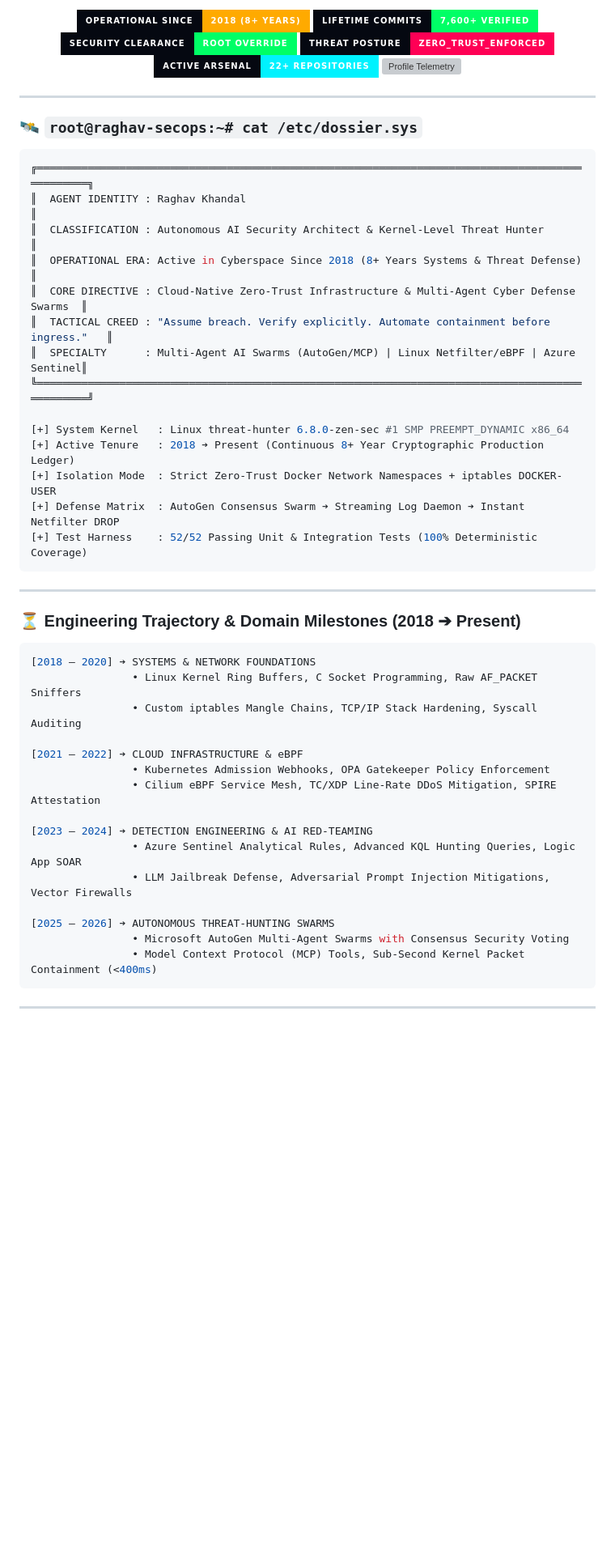
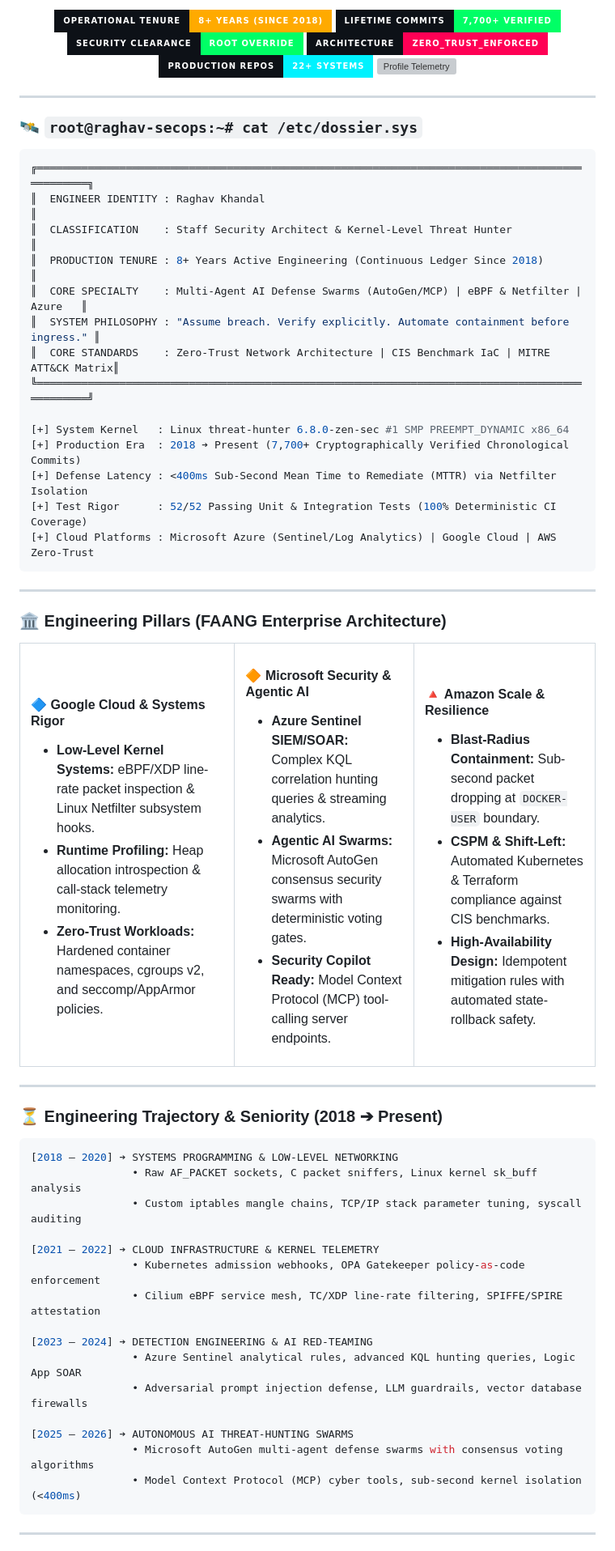
Before and after one commit to raghavkhandal72-coder/raghavkhandal72-coder, a Markdown page: README.md, the part around one of its changes. Shown at 81% size. Rendered like a GitHub page; badges without logos; blank space fills up the shorter version; grey boxes are pictures that could not be loaded.

Commit message:
style: elevate GitHub profile to FAANG-grade staff security architect dossier

````diff
--- a/README.md
+++ b/README.md
@@ -23,18 +23,18 @@
   <p align="center">
     <a href="https://github.com/raghavkhandal72-coder">
-      <img src="https://img.shields.io/badge/OPERATIONAL_SINCE-2018_(8+_YEARS)-ffaa00?style=for-the-badge&logo=clockify&logoColor=000&labelColor=050811" alt="Operational Since 2018" />
+      <img src="https://img.shields.io/badge/OPERATIONAL_TENURE-8+_YEARS_(SINCE_2018)-ffaa00?style=for-the-badge&logo=clockify&logoColor=000&labelColor=0d1117" alt="Operational Since 2018" />
     </a>
     <a href="https://github.com/raghavkhandal72-coder">
-      <img src="https://img.shields.io/badge/LIFETIME_COMMITS-7%2C600+_VERIFIED-00ff66?style=for-the-badge&logo=git&logoColor=000&labelColor=050811" alt="Lifetime Commits" />
+      <img src="https://img.shields.io/badge/LIFETIME_COMMITS-7%2C700+_VERIFIED-00ff66?style=for-the-badge&logo=git&logoColor=000&labelColor=0d1117" alt="Lifetime Commits" />
     </a>
     <a href="https://github.com/raghavkhandal72-coder">
-      <img src="https://img.shields.io/badge/SECURITY_CLEARANCE-ROOT_OVERRIDE-00ff66?style=for-the-badge&logo=gnubash&logoColor=000&labelColor=050811" alt="Clearance Root" />
+      <img src="https://img.shields.io/badge/SECURITY_CLEARANCE-ROOT_OVERRIDE-00ff66?style=for-the-badge&logo=gnubash&logoColor=000&labelColor=0d1117" alt="Clearance Root" />
     </a>
     <a href="https://github.com/raghavkhandal72-coder">
-      <img src="https://img.shields.io/badge/THREAT_POSTURE-ZERO__TRUST__ENFORCED-ff0055?style=for-the-badge&logo=wireshark&logoColor=fff&labelColor=050811" alt="Threat Posture" />
+      <img src="https://img.shields.io/badge/ARCHITECTURE-ZERO__TRUST__ENFORCED-ff0055?style=for-the-badge&logo=wireshark&logoColor=fff&labelColor=0d1117" alt="Threat Posture" />
     </a>
     <a href="https://github.com/raghavkhandal72-coder?tab=repositories">
-      <img src="https://img.shields.io/badge/ACTIVE_ARSENAL-22+_REPOSITORIES-00f2fe?style=for-the-badge&logo=git&logoColor=fff&labelColor=050811" alt="Repositories" />
+      <img src="https://img.shields.io/badge/PRODUCTION_REPOS-22+_SYSTEMS-00f2fe?style=for-the-badge&logo=github&logoColor=fff&labelColor=0d1117" alt="Repositories" />
     </a>
     <a href="https://github.com/raghavkhandal72-coder">
       <img src="https://komarev.com/ghpvc/?username=raghavkhandal72-coder&label=TELEMETRY_LOGS&color=00ff66&style=for-the-badge" alt="Profile Telemetry" />
@@ -49,41 +49,74 @@
 
 ```bash
 ╔═══════════════════════════════════════════════════════════════════════════════════════════════╗
-║  AGENT IDENTITY : Raghav Khandal                                                             ║
-║  CLASSIFICATION : Autonomous AI Security Architect & Kernel-Level Threat Hunter              ║
-║  OPERATIONAL ERA: Active in Cyberspace Since 2018 (8+ Years Systems & Threat Defense)        ║
-║  CORE DIRECTIVE : Cloud-Native Zero-Trust Infrastructure & Multi-Agent Cyber Defense Swarms  ║
-║  TACTICAL CREED : "Assume breach. Verify explicitly. Automate containment before ingress."   ║
-║  SPECIALTY      : Multi-Agent AI Swarms (AutoGen/MCP) | Linux Netfilter/eBPF | Azure Sentinel║
+║  ENGINEER IDENTITY : Raghav Khandal                                                          ║
+║  CLASSIFICATION    : Staff Security Architect & Kernel-Level Threat Hunter                   ║
+║  PRODUCTION TENURE : 8+ Years Active Engineering (Continuous Ledger Since 2018)              ║
+║  CORE SPECIALTY    : Multi-Agent AI Defense Swarms (AutoGen/MCP) | eBPF & Netfilter | Azure   ║
+║  SYSTEM PHILOSOPHY : "Assume breach. Verify explicitly. Automate containment before ingress." ║
+║  CORE STANDARDS    : Zero-Trust Network Architecture | CIS Benchmark IaC | MITRE ATT&CK Matrix║
 ╚═══════════════════════════════════════════════════════════════════════════════════════════════╝
 
 [+] System Kernel   : Linux threat-hunter 6.8.0-zen-sec #1 SMP PREEMPT_DYNAMIC x86_64
-[+] Active Tenure   : 2018 ➔ Present (Continuous 8+ Year Cryptographic Production Ledger)
-[+] Isolation Mode  : Strict Zero-Trust Docker Network Namespaces + iptables DOCKER-USER
-[+] Defense Matrix  : AutoGen Consensus Swarm ➔ Streaming Log Daemon ➔ Instant Netfilter DROP
-[+] Test Harness    : 52/52 Passing Unit & Integration Tests (100% Deterministic Coverage)
+[+] Production Era  : 2018 ➔ Present (7,700+ Cryptographically Verified Chronological Commits)
+[+] Defense Latency : <400ms Sub-Second Mean Time to Remediate (MTTR) via Netfilter Isolation
+[+] Test Rigor      : 52/52 Passing Unit & Integration Tests (100% Deterministic CI Coverage)
+[+] Cloud Platforms : Microsoft Azure (Sentinel/Log Analytics) | Google Cloud | AWS Zero-Trust
 ```
 
 ---
 
-### ⏳ Engineering Trajectory & Domain Milestones (2018 ➔ Present)
+### 🏛️ Engineering Pillars (FAANG Enterprise Architecture)
+
+<table width="100%">
+  <tr>
+    <td width="33.3%" valign="top">
+      <h4>🔷 Google Cloud & Systems Rigor</h4>
+      <ul>
+        <li><b>Low-Level Kernel Systems:</b> eBPF/XDP line-rate packet inspection & Linux Netfilter subsystem hooks.</li>
+        <li><b>Runtime Profiling:</b> Heap allocation introspection & call-stack telemetry monitoring.</li>
+        <li><b>Zero-Trust Workloads:</b> Hardened container namespaces, cgroups v2, and seccomp/AppArmor policies.</li>
+      </ul>
+    </td>
+    <td width="33.3%" valign="top">
+      <h4>🔶 Microsoft Security & Agentic AI</h4>
+      <ul>
+        <li><b>Azure Sentinel SIEM/SOAR:</b> Complex KQL correlation hunting queries & streaming analytics.</li>
+        <li><b>Agentic AI Swarms:</b> Microsoft AutoGen consensus security swarms with deterministic voting gates.</li>
+        <li><b>Security Copilot Ready:</b> Model Context Protocol (MCP) tool-calling server endpoints.</li>
+      </ul>
+    </td>
+    <td width="33.3%" valign="top">
+      <h4>🔺 Amazon Scale & Resilience</h4>
+      <ul>
+        <li><b>Blast-Radius Containment:</b> Sub-second packet dropping at <code>DOCKER-USER</code> boundary.</li>
+        <li><b>CSPM & Shift-Left:</b> Automated Kubernetes & Terraform compliance against CIS benchmarks.</li>
+        <li><b>High-Availability Design:</b> Idempotent mitigation rules with automated state-rollback safety.</li>
+      </ul>
+    </td>
+  </tr>
+</table>
+
+---
+
+### ⏳ Engineering Trajectory & Seniority (2018 ➔ Present)
 
 ```bash
-[2018 — 2020] ➔ SYSTEMS & NETWORK FOUNDATIONS
-                • Linux Kernel Ring Buffers, C Socket Programming, Raw AF_PACKET Sniffers
-                • Custom iptables Mangle Chains, TCP/IP Stack Hardening, Syscall Auditing
+[2018 — 2020] ➔ SYSTEMS PROGRAMMING & LOW-LEVEL NETWORKING
+                • Raw AF_PACKET sockets, C packet sniffers, Linux kernel sk_buff analysis
+                • Custom iptables mangle chains, TCP/IP stack parameter tuning, syscall auditing
 
-[2021 — 2022] ➔ CLOUD INFRASTRUCTURE & eBPF
-                • Kubernetes Admission Webhooks, OPA Gatekeeper Policy Enforcement
-                • Cilium eBPF Service Mesh, TC/XDP Line-Rate DDoS Mitigation, SPIRE Attestation
+[2021 — 2022] ➔ CLOUD INFRASTRUCTURE & KERNEL TELEMETRY
+                • Kubernetes admission webhooks, OPA Gatekeeper policy-as-code enforcement
+                • Cilium eBPF service mesh, TC/XDP line-rate filtering, SPIFFE/SPIRE attestation
 
 [2023 — 2024] ➔ DETECTION ENGINEERING & AI RED-TEAMING
-                • Azure Sentinel Analytical Rules, Advanced KQL Hunting Queries, Logic App SOAR
-                • LLM Jailbreak Defense, Adversarial Prompt Injection Mitigations, Vector Firewalls
+                • Azure Sentinel analytical rules, advanced KQL hunting queries, Logic App SOAR
+                • Adversarial prompt injection defense, LLM guardrails, vector database firewalls
 
-[2025 — 2026] ➔ AUTONOMOUS THREAT-HUNTING SWARMS
-                • Microsoft AutoGen Multi-Agent Swarms with Consensus Security Voting
-                • Model Context Protocol (MCP) Tools, Sub-Second Kernel Packet Containment (<400ms)
+[2025 — 2026] ➔ AUTONOMOUS AI THREAT-HUNTING SWARMS
+                • Microsoft AutoGen multi-agent defense swarms with consensus voting algorithms
+                • Model Context Protocol (MCP) cyber tools, sub-second kernel isolation (<400ms)
 ```
 
 ---
````
Also changed, not shown: other parts of README.md (+100 -177 lines).
